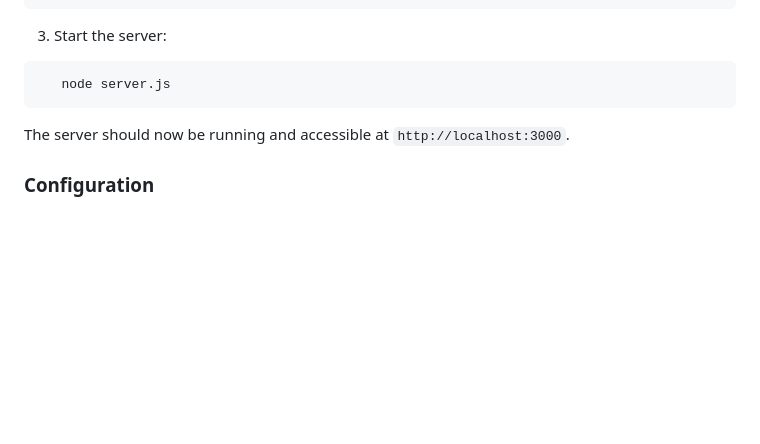
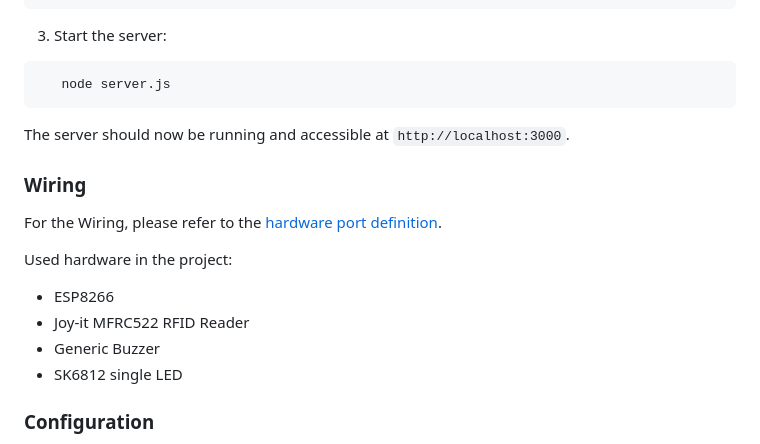
Before and after one commit to DarioCasciato/iot-access-controller, a Markdown page: readme.md, the part around the change. Drawn GitHub-style; blank space fills up the shorter version.

Commit message:
add wiring description

````diff
--- a/readme.md
+++ b/readme.md
@@ -49,6 +49,17 @@ The Firmware for the ESP8266 microcontroller includes the following features:
 ```
 The server should now be running and accessible at `http://localhost:3000`.
 
+### Wiring
+
+For the Wiring, please refer to the [hardware port definition](https://github.com/DarioCasciato/iot-access-controller/blob/main/access-point-firmware/src/hardware.h).
+
+Used hardware in the project:
+- ESP8266
+- Joy-it MFRC522 RFID Reader
+- Generic Buzzer
+- SK6812 single LED
+
+
 ### Configuration
 
 - **Server IP**: Set your server's IP address in the MCU code to ensure it can communicate with the server. You can configure this in the `configurations.h` file.
````
